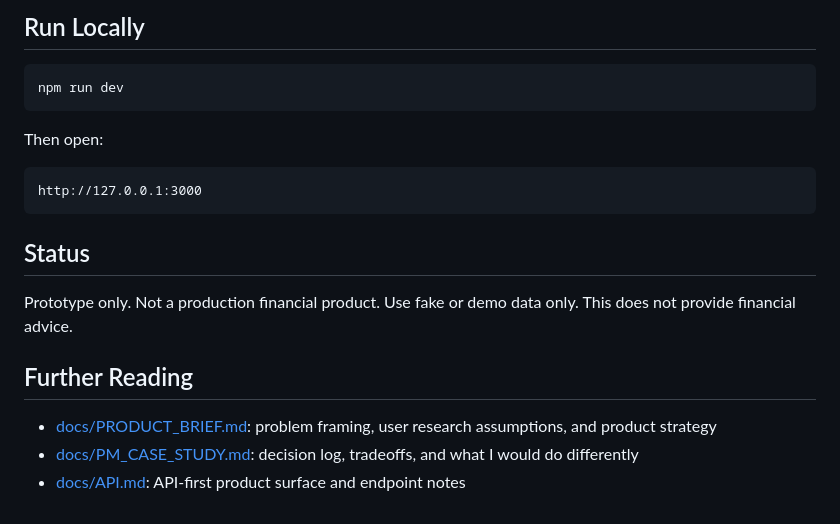
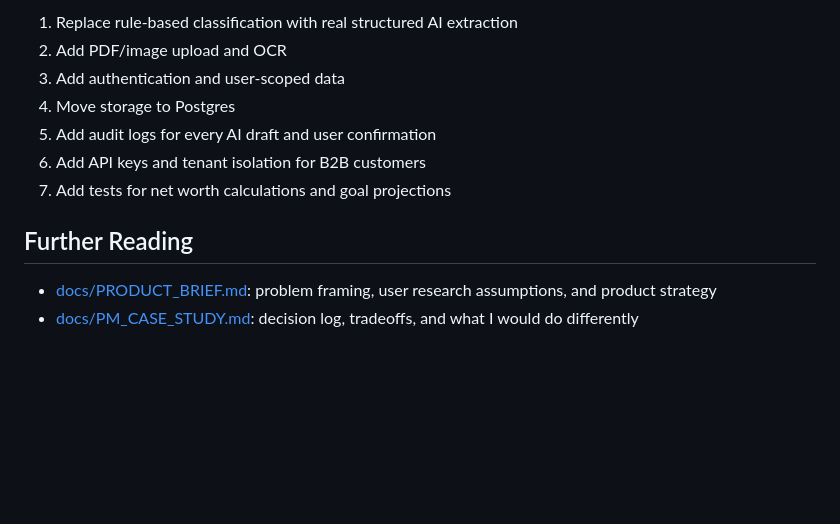
Before and after one commit to naveenktiwari03/net-worth-ai-demo, a Markdown page: README.md, the part around one of its changes. Rendered like a GitHub page; blank space fills up the shorter version.

````diff
--- a/README.md
+++ b/README.md
@@ -125,24 +154,14 @@ POST /api/demo/reset
-## Run Locally
-
-```bash
-npm run dev
-```
-
-Then open:
-
-```text
-http://127.0.0.1:3000
-```
-
-## Status
-
-Prototype only. Not a production financial product. Use fake or demo data only.
-This does not provide financial advice.
+1. Replace rule-based classification with real structured AI extraction
+2. Add PDF/image upload and OCR
+3. Add authentication and user-scoped data
+4. Move storage to Postgres
+5. Add audit logs for every AI draft and user confirmation
+6. Add API keys and tenant isolation for B2B customers
+7. Add tests for net worth calculations and goal projections
 
 ## Further Reading
 
-- [docs/PRODUCT_BRIEF.md](docs/PRODUCT_BRIEF.md): problem framing, user
-  research assumptions, and product strategy
+- [docs/PRODUCT_BRIEF.md](docs/PRODUCT_BRIEF.md): problem framing, user research
+  assumptions, and product strategy
 - [docs/PM_CASE_STUDY.md](docs/PM_CASE_STUDY.md): decision log, tradeoffs, and
   what I would do differently
-- [docs/API.md](docs/API.md): API-first product surface and endpoint notes
````
Also changed, not shown: other parts of README.md (+101 -72 lines).
